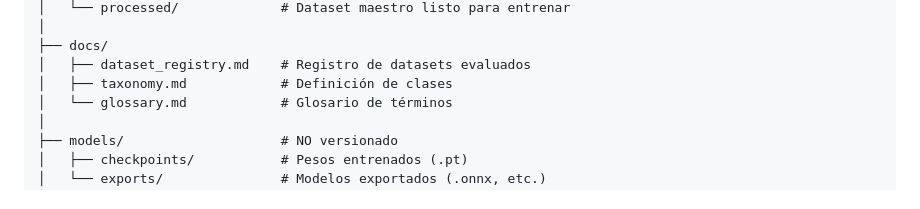
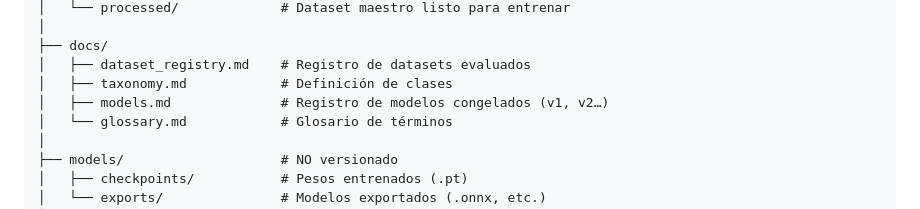
Before and after one commit to amadezco777/Denta_AI_model, a Markdown page: README.md, the part around the change. GitHub-like rendering.

Commit message:
README: enlazar docs/models.md en la estructura
Co-Authored-By: Claude Opus 5.5 <noreply@anthropic.com>

```diff
--- a/README.md
+++ b/README.md
@@ -66,6 +66,7 @@ dental-xray-ai/
 ├── docs/
 │   ├── dataset_registry.md    # Registro de datasets evaluados
 │   ├── taxonomy.md            # Definición de clases
+│   ├── models.md              # Registro de modelos congelados (v1, v2…)
 │   └── glossary.md            # Glosario de términos
 │
 ├── models/                    # NO versionado
```
